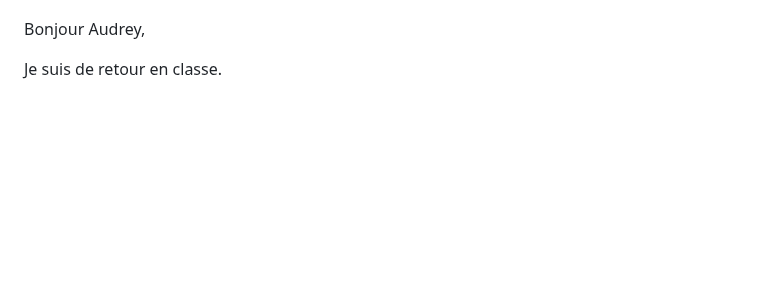
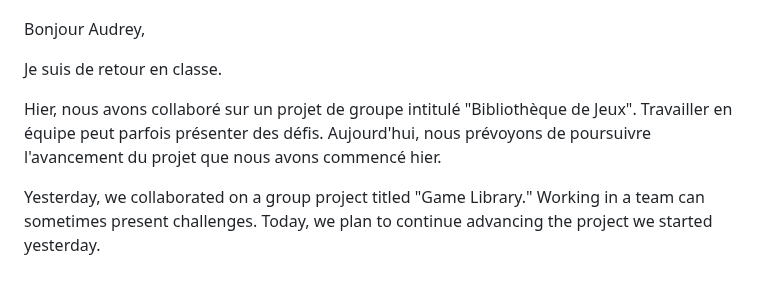
Before and after one commit to szynner/camp-stuff, a Markdown page: README.md, the part around the change. Rendered like a GitHub page; blank space fills up the shorter version.

```diff
--- a/README.md
+++ b/README.md
@@ -167,3 +167,11 @@ Aujourd'hui, nous allons commencer la programmation en Java.
 Bonjour Audrey,
 
 Je suis de retour en classe.
+
+Hier, nous avons collaboré sur un projet de groupe intitulé "Bibliothèque de Jeux".
+Travailler en équipe peut parfois présenter des défis.
+Aujourd'hui, nous prévoyons de poursuivre l'avancement du projet que nous avons commencé hier.
+
+Yesterday, we collaborated on a group project titled "Game Library."
+Working in a team can sometimes present challenges.
+Today, we plan to continue advancing the project we started yesterday.
```
